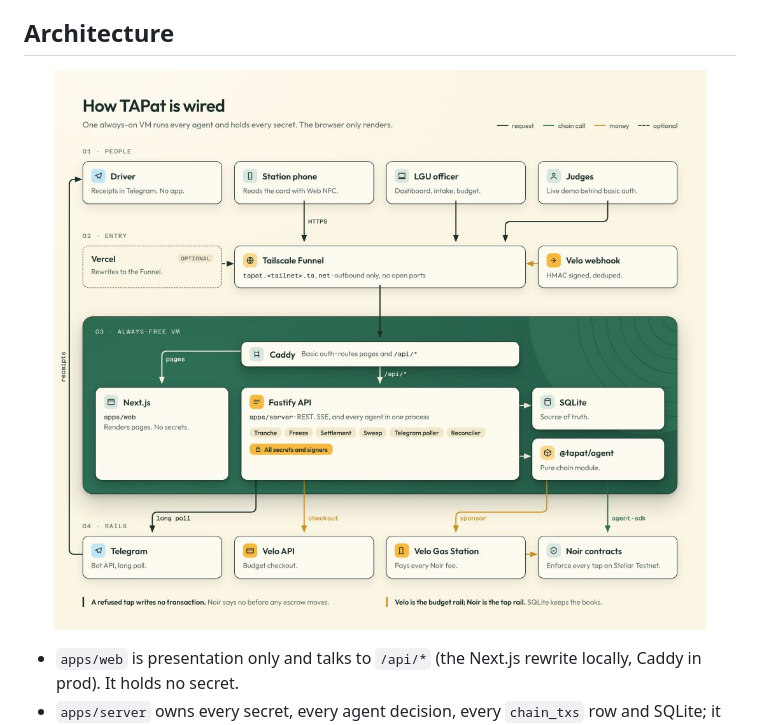
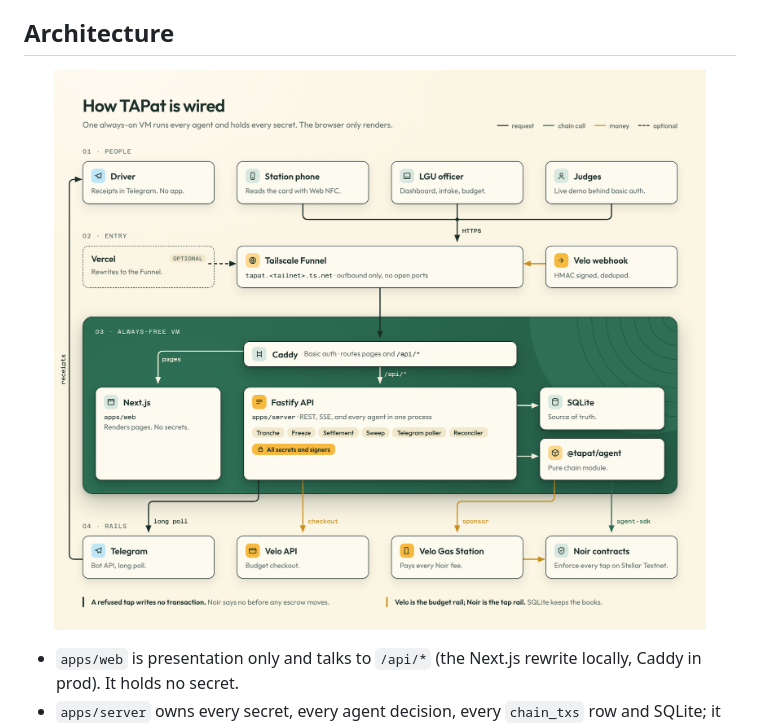
Before and after one commit to Jimuelle07/TAPat, a Markdown page: README.md, the part around the change. GitHub-like rendering; pictures changed too: docs/assets/architecture.jpg (deleted), docs/assets/tapat-architecture.png (added).

Commit message:
docs: replace README architecture diagram with redesigned graphic

```diff
--- a/README.md
+++ b/README.md
@@ -67,7 +67,7 @@ A tap is a contract simulation, not a checkout: the station page posts the norma
 ## Architecture
 
 <p align="center">
-  <img src="docs/assets/architecture.jpg" alt="How TAPat is wired" width="100%">
+  <img src="docs/assets/tapat-architecture.png" alt="How TAPat is wired" width="100%">
 </p>
 
 - `apps/web` is presentation only and talks to `/api/*` (the Next.js rewrite locally, Caddy in prod). It holds no secret.
```
